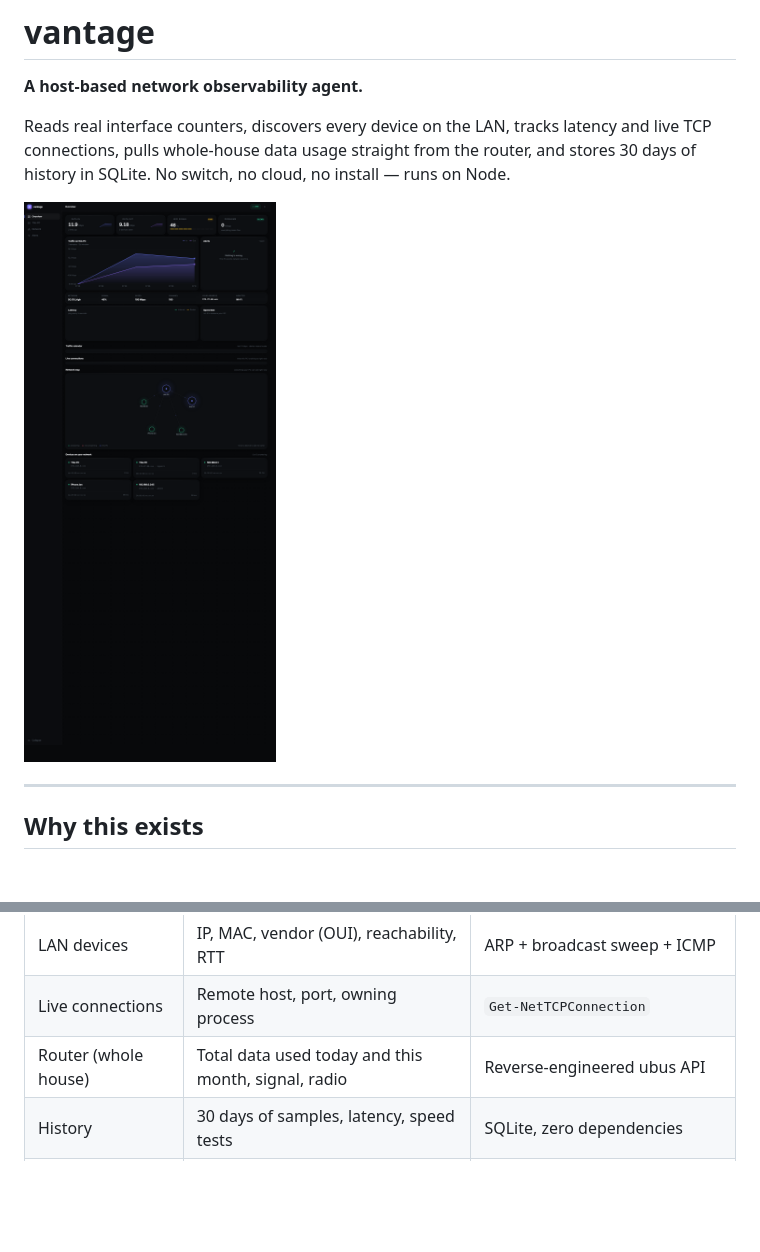
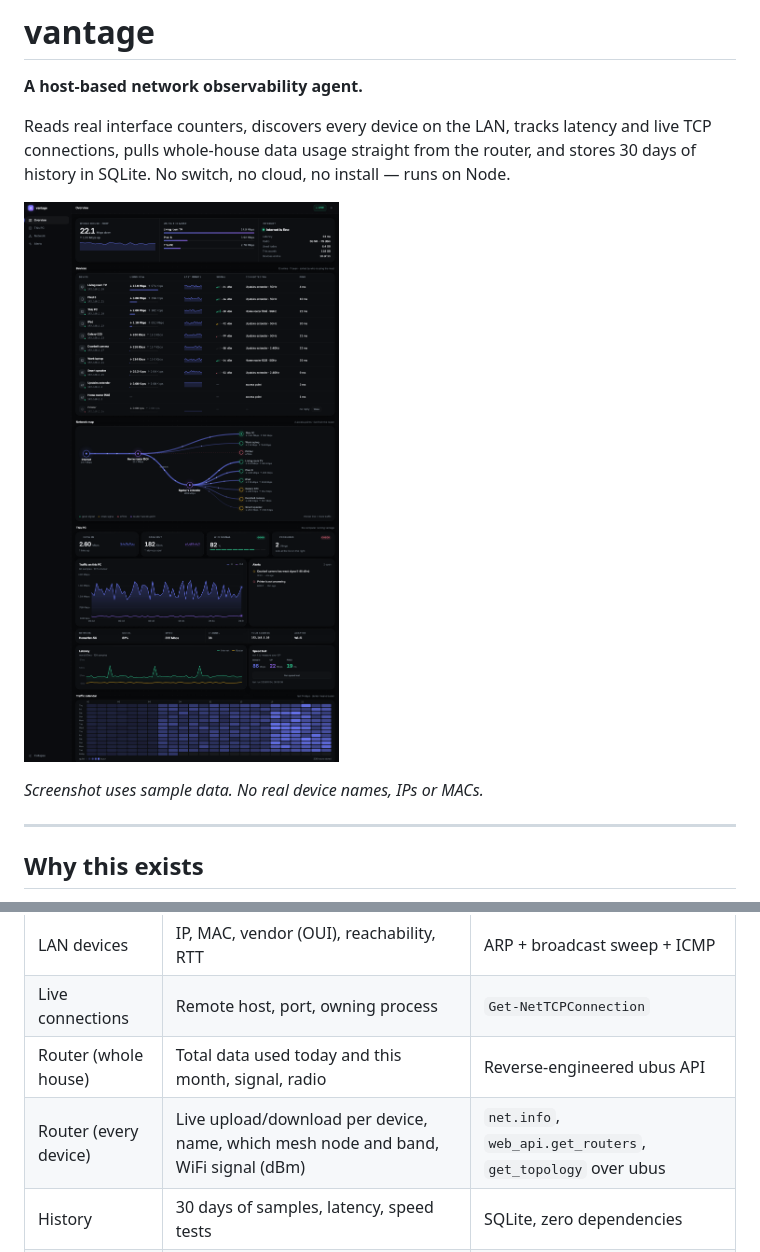
Before and after one commit to yaseenselemane/vantage, a Markdown page: README.md, 2 parts joined by grey strips. GitHub-like rendering; pictures changed too: docs/overview.png; blank space fills up the shorter version.

Commit message:
docs: new dashboard screenshot; fix traffic calendar grid
Screenshot is rendered from sample data (no real names, IPs or MACs).
Calendar hour labels now span 3 columns each, so rows line up, and
cells have a fixed height instead of growing with screen width.
README lists the per-device router data.

```diff
--- a/README.md
+++ b/README.md
@@ -5,6 +5,8 @@
 Reads real interface counters, discovers every device on the LAN, tracks latency and live TCP connections, pulls whole-house data usage straight from the router, and stores 30 days of history in SQLite. No switch, no cloud, no install — runs on Node.
 
 ![overview](docs/overview.png)
+
+*Screenshot uses sample data. No real device names, IPs or MACs.*
 
 ---
 
@@ -29,6 +31,7 @@ The third one required reverse-engineering a locked vendor router API. That is t
 | LAN devices | IP, MAC, vendor (OUI), reachability, RTT | ARP + broadcast sweep + ICMP |
 | Live connections | Remote host, port, owning process | `Get-NetTCPConnection` |
 | Router (whole house) | Total data used today and this month, signal, radio | Reverse-engineered ubus API |
+| Router (every device) | Live upload/download per device, name, which mesh node and band, WiFi signal (dBm) | `net.info`, `web_api.get_routers`, `get_topology` over ubus |
 | History | 30 days of samples, latency, speed tests | SQLite, zero dependencies |
 | Alerts | Offline devices, weak WiFi, hot links | Toast + rules in `config.json` |
 
```
Also changed, not shown: 1 other file.
